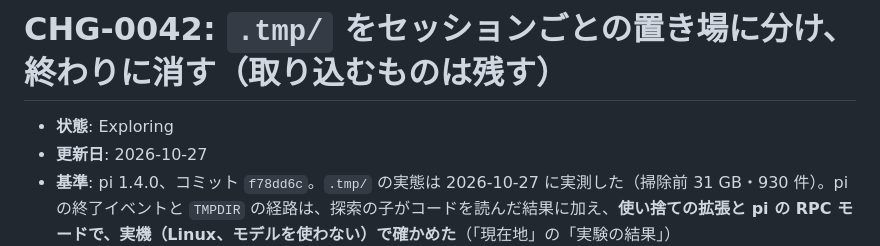
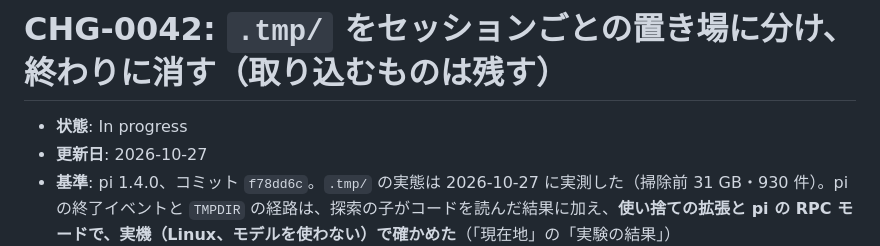
Before and after one commit to applejxd/dotfiles, a Markdown page: docs/change/0042-tmp-lifecycle.md, the part around the change. GitHub-like rendering.

```diff
--- a/docs/change/0042-tmp-lifecycle.md
+++ b/docs/change/0042-tmp-lifecycle.md
@@ -1,6 +1,6 @@
 # CHG-0042: `.tmp/` をセッションごとの置き場に分け、終わりに消す（取り込むものは残す）
 
-- **状態**: Exploring
+- **状態**: In progress
 - **更新日**: 2026-10-27
 - **基準**: pi 1.4.0、コミット `f78dd6c`。`.tmp/` の実態は 2026-10-27 に実測した（掃除前 31 GB・930 件）。pi の終了イベントと `TMPDIR` の経路は、探索の子がコードを読んだ結果に加え、**使い捨ての拡張と pi の RPC モードで、実機（Linux、モデルを使わない）で確かめた**（「現在地」の「実験の結果」）
 
```
Also changed, not shown: docs/change/0043-model-catalog.md (+1 -1 lines), docs/change/index.md (+2 -2 lines).
